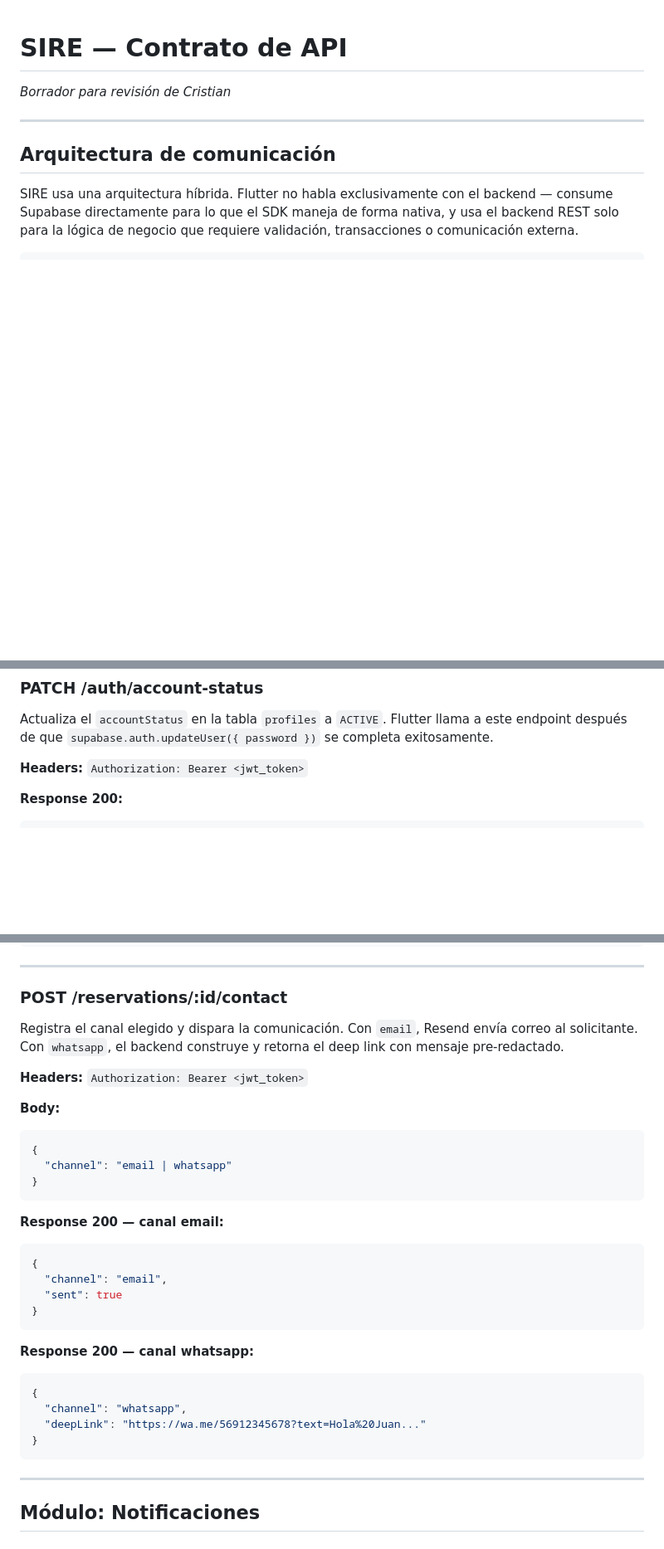
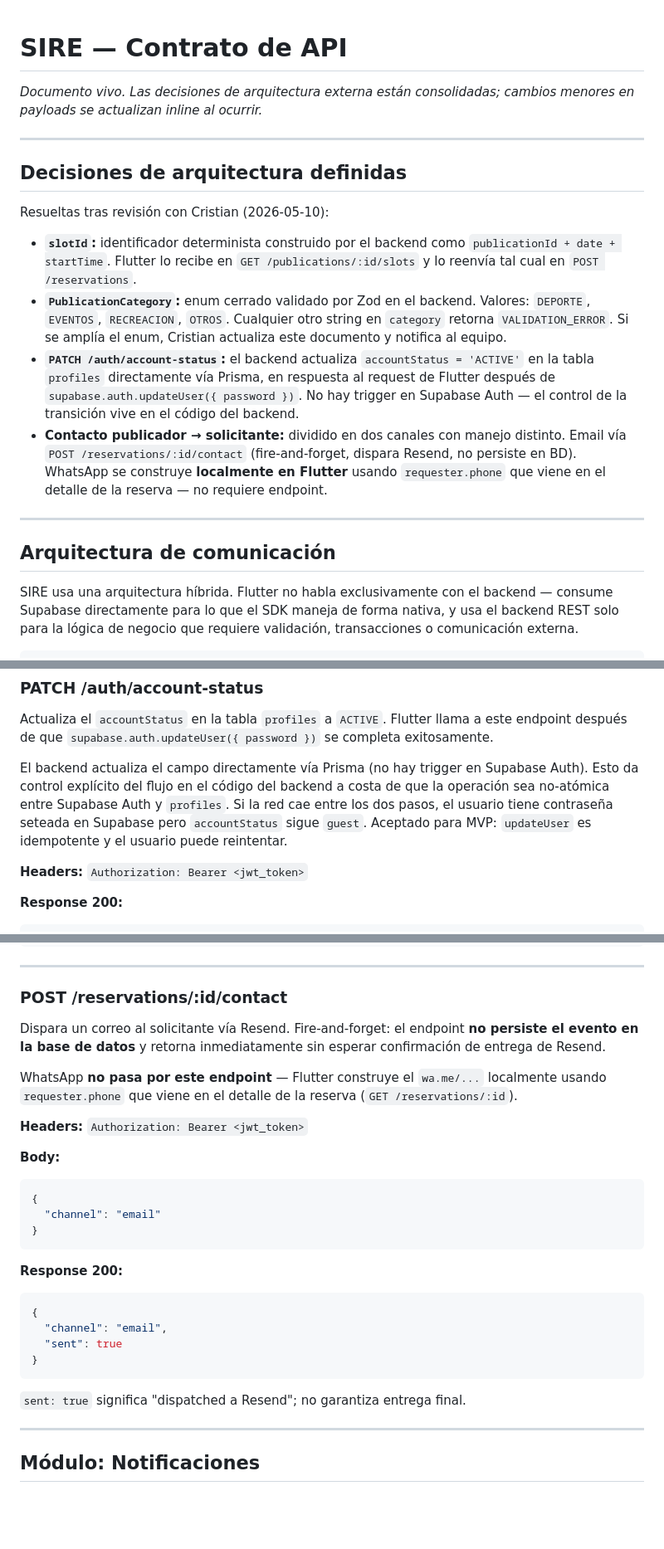
Before and after one commit to SIRE-ORG/SIRE, a Markdown page: docs/api-contract.md, 3 parts joined by grey strips. Shown at 83% size. GitHub-like rendering; blank space fills up the shorter version.

Commit message:
docs: consolidate API contract decisions and add Flutter integration status tracker

````diff
--- a/docs/api-contract.md
+++ b/docs/api-contract.md
@@ -1,6 +1,17 @@
 # SIRE — Contrato de API
 
-*Borrador para revisión de Cristian*
+*Documento vivo. Las decisiones de arquitectura externa están consolidadas; cambios menores en payloads se actualizan inline al ocurrir.*
+
+---
+
+## Decisiones de arquitectura definidas
+
+Resueltas tras revisión con Cristian (2026-05-10):
+
+- **`slotId`:** identificador determinista construido por el backend como `publicationId + date + startTime`. Flutter lo recibe en `GET /publications/:id/slots` y lo reenvía tal cual en `POST /reservations`.
+- **`PublicationCategory`:** enum cerrado validado por Zod en el backend. Valores: `DEPORTE`, `EVENTOS`, `RECREACION`, `OTROS`. Cualquier otro string en `category` retorna `VALIDATION_ERROR`. Si se amplía el enum, Cristian actualiza este documento y notifica al equipo.
+- **`PATCH /auth/account-status`:** el backend actualiza `accountStatus = 'ACTIVE'` en la tabla `profiles` directamente vía Prisma, en respuesta al request de Flutter después de `supabase.auth.updateUser({ password })`. No hay trigger en Supabase Auth — el control de la transición vive en el código del backend.
+- **Contacto publicador → solicitante:** dividido en dos canales con manejo distinto. Email vía `POST /reservations/:id/contact` (fire-and-forget, dispara Resend, no persiste en BD). WhatsApp se construye **localmente en Flutter** usando `requester.phone` que viene en el detalle de la reserva — no requiere endpoint.
 
 ---
 
@@ -205,6 +216,8 @@ Crea una cuenta GUEST. El backend crea el usuario en Supabase Auth y el perfil e
 
 Actualiza el `accountStatus` en la tabla `profiles` a `ACTIVE`. Flutter llama a este endpoint después de que `supabase.auth.updateUser({ password })` se completa exitosamente.
 
+El backend actualiza el campo directamente vía Prisma (no hay trigger en Supabase Auth). Esto da control explícito del flujo en el código del backend a costa de que la operación sea no-atómica entre Supabase Auth y `profiles`. Si la red cae entre los dos pasos, el usuario tiene contraseña seteada en Supabase pero `accountStatus` sigue `guest`. Aceptado para MVP: `updateUser` es idempotente y el usuario puede reintentar.
+
 **Headers:** `Authorization: Bearer <jwt_token>`
 
 **Response 200:**
@@ -818,7 +835,9 @@ Actualiza el estado de una reserva. Solo el publicador. Transiciones válidas de
 
 ### POST /reservations/:id/contact
 
-Registra el canal elegido y dispara la comunicación. Con `email`, Resend envía correo al solicitante. Con `whatsapp`, el backend construye y retorna el deep link con mensaje pre-redactado.
+Dispara un correo al solicitante vía Resend. Fire-and-forget: el endpoint **no persiste el evento en la base de datos** y retorna inmediatamente sin esperar confirmación de entrega de Resend.
+
+WhatsApp **no pasa por este endpoint** — Flutter construye el `wa.me/...` localmente usando `requester.phone` que viene en el detalle de la reserva (`GET /reservations/:id`).
 
 **Headers:** `Authorization: Bearer <jwt_token>`
 
@@ -826,11 +845,11 @@ Registra el canal elegido y dispara la comunicación. Con `email`, Resend envía
 
 ```json
 {
-  "channel": "email | whatsapp"
+  "channel": "email"
 }
 ```
 
-**Response 200 — canal email:**
+**Response 200:**
 
 ```json
 {
@@ -839,14 +858,7 @@ Registra el canal elegido y dispara la comunicación. Con `email`, Resend envía
 }
 ```
 
-**Response 200 — canal whatsapp:**
-
-```json
-{
-  "channel": "whatsapp",
-  "deepLink": "https://wa.me/56912345678?text=Hola%20Juan..."
-}
-```
+`sent: true` significa "dispatched a Resend"; no garantiza entrega final.
 
 ---
 
````
Also changed, not shown: other parts of docs/api-contract.md (+6 -5 lines), docs/api-status.md (+108 -0 lines).
